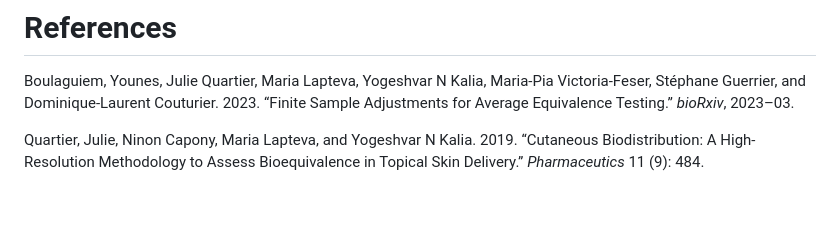
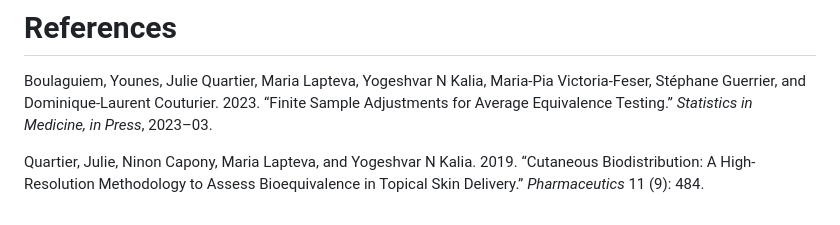
Before and after one commit to yboulag/cTOST, a Markdown page: README.md, the part around one of its changes. Drawn GitHub-style.

```diff
--- a/README.md
+++ b/README.md
@@ -222,7 +226,7 @@ mtext(expression(theta), side = 1, line = 2.35, cex = 1.4)
 Boulaguiem, Younes, Julie Quartier, Maria Lapteva, Yogeshvar N Kalia,
 Maria-Pia Victoria-Feser, Stéphane Guerrier, and Dominique-Laurent
 Couturier. 2023. “Finite Sample Adjustments for Average Equivalence
-Testing.” *bioRxiv*, 2023–03.
+Testing.” *Statistics in Medicine, in Press*, 2023–03.
 
 </div>
 
```
Also changed, not shown: other parts of README.md (+4 -0 lines).
